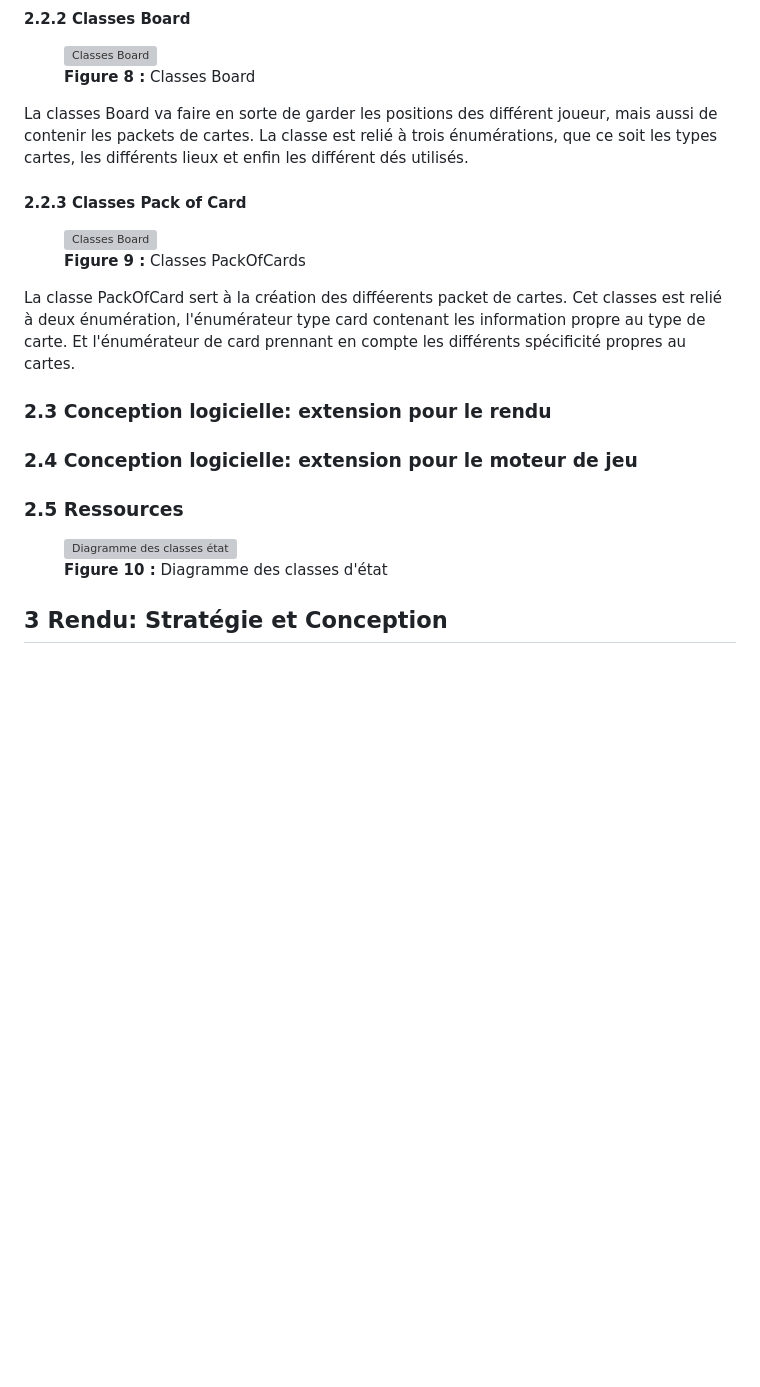
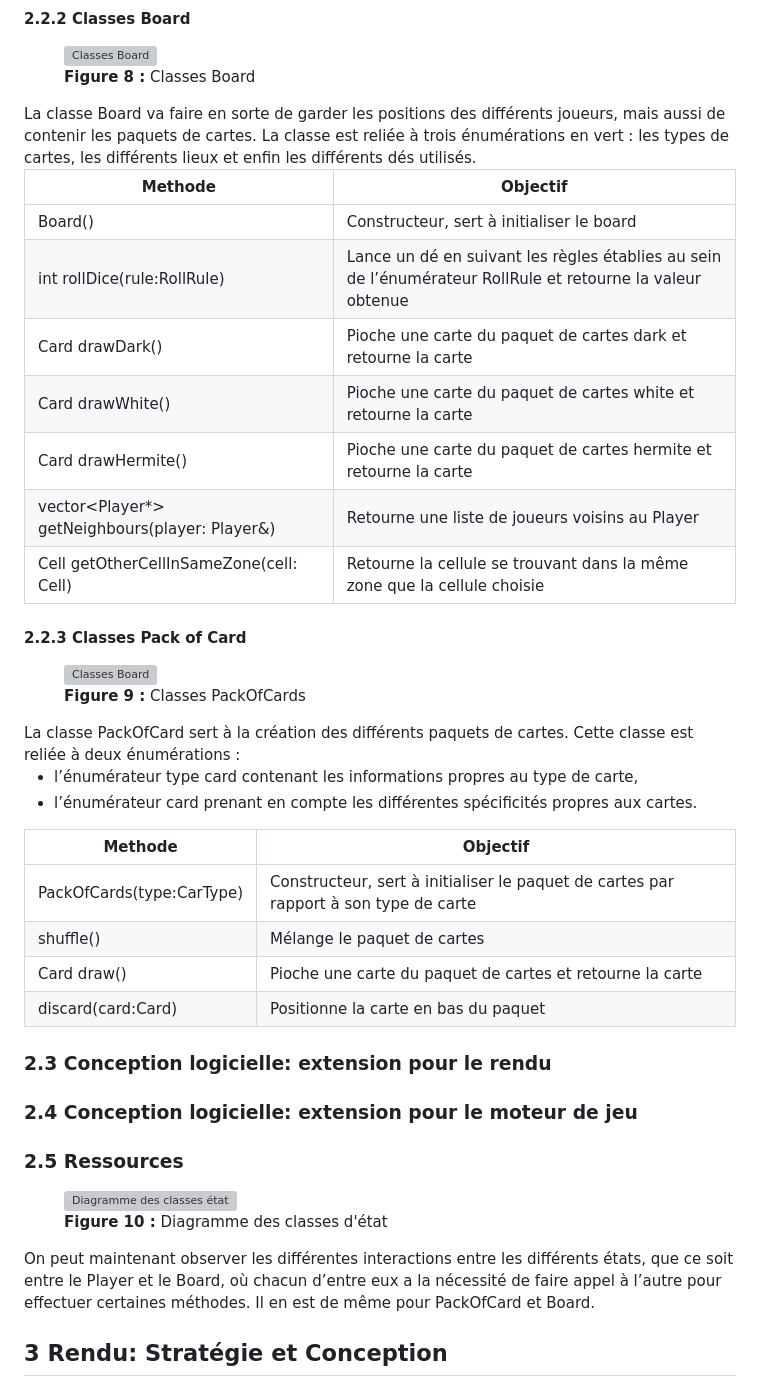
Before and after one commit to mael-lukas/Shadowhunters, a Markdown page: rapport/Rapport.md, the part around one of its changes. Rendered like a GitHub page; blank space fills up the shorter version; grey boxes are pictures that could not be loaded.

```diff
--- a/rapport/Rapport.md
+++ b/rapport/Rapport.md
@@ -168,16 +182,36 @@ La classe player est relié à un énumérateur contenat les différent rôle.
 <img src="img_rapport/figure8_class_Board.png" alt="Classes Board">
 <figcaption><strong>Figure 8 :</strong> Classes Board</figcaption>
 </figure>
-La classes Board va faire en sorte de garder les positions des différent joueur, mais aussi de contenir les packets de cartes.
-La classe est relié à trois énumérations, que ce soit les types cartes, les différents lieux et enfin les différent dés utilisés.
+La classe Board va faire en sorte de garder les positions des différents joueurs, mais aussi de contenir les paquets de cartes.
+La classe est reliée à trois énumérations en vert : les types de cartes, les différents lieux et enfin les différents dés utilisés.
+
+| Methode | Objectif |
+|--------|---------|
+| Board() | Constructeur, sert à initialiser le board |
+| int rollDice(rule:RollRule) | Lance un dé en suivant les règles établies au sein de l’énumérateur RollRule et retourne la valeur obtenue |
+| Card drawDark() | Pioche une carte du paquet de cartes dark et retourne la carte |
+| Card drawWhite() | Pioche une carte du paquet de cartes white et retourne la carte |
+| Card drawHermite() | Pioche une carte du paquet de cartes hermite et retourne la carte |
+| vector<Player*> getNeighbours(player: Player&) | Retourne une liste de joueurs voisins au Player |
+| Cell getOtherCellInSameZone(cell: Cell) | Retourne la cellule se trouvant dans la même zone que la cellule choisie |
 
 #### 2.2.3 Classes Pack of Card
 <figure style="text-align: center;">
 <img src="img_rapport/figure9_class_PackOfCards.png" alt="Classes Board">
 <figcaption><strong>Figure 9 :</strong> Classes PackOfCards</figcaption>
 </figure>
-La classe PackOfCard sert à la création des difféerents packet de cartes.
-Cet classes est relié à deux énumération, l'énumérateur type card contenant les information propre au type de carte. Et l'énumérateur de card prennant en compte les différents spécificité propres au cartes.
+La classe PackOfCard sert à la création des différents paquets de cartes.
+Cette classe est reliée à deux énumérations :
+
+- l’énumérateur type card contenant les informations propres au type de carte,
+- l’énumérateur card prenant en compte les différentes spécificités propres aux cartes.
+
+| Methode | Objectif |
+|--------|---------|
+| PackOfCards(type:CarType) | Constructeur, sert à initialiser le paquet de cartes par rapport à son type de carte |
+| shuffle() | Mélange le paquet de cartes |
+| Card draw() | Pioche une carte du paquet de cartes et retourne la carte |
+| discard(card:Card) | Positionne la carte en bas du paquet |
 
 
 ### 2.3 Conception logicielle: extension pour le rendu
@@ -190,6 +224,8 @@ Cet classes est relié à deux énumération, l'énumérateur type card contenan
 <img src="img_rapport/figure10_dia_state.png" alt="Diagramme des classes état">
 <figcaption><strong>Figure 10 :</strong> Diagramme des classes d'état</figcaption>
 </figure>
+On peut maintenant observer les différentes interactions entre les différents états, que ce soit entre le Player et le Board, où chacun d’entre eux a la nécessité de faire appel à l’autre pour effectuer certaines méthodes. Il en est de même pour PackOfCard et Board.
+
 
 ## 3 Rendu: Stratégie et Conception
 Présentez ici la stratégie générale que vous comptez suivre pour rendre un état. Cela doit tenir compte des problématiques de synchronisation entre les changements d'états et la vitesse d'affichage à l'écran. Puis, lorsque vous serez rendu à la partie client/serveur, expliquez comment vous aller gérer les problèmes liés à la latence. Après cette description, présentez la conception logicielle. Pour celle-ci, il est fortement recommandé de former une première partie indépendante de toute librairie graphique, puis de présenter d'autres parties qui l'implémente pour une librairie particulière. Enfin, toutes les classes de la première partie doivent avoir pour unique dépendance les classes d'état de la section précédente.
```
Also changed, not shown: other parts of rapport/Rapport.md (+22 -8 lines).
